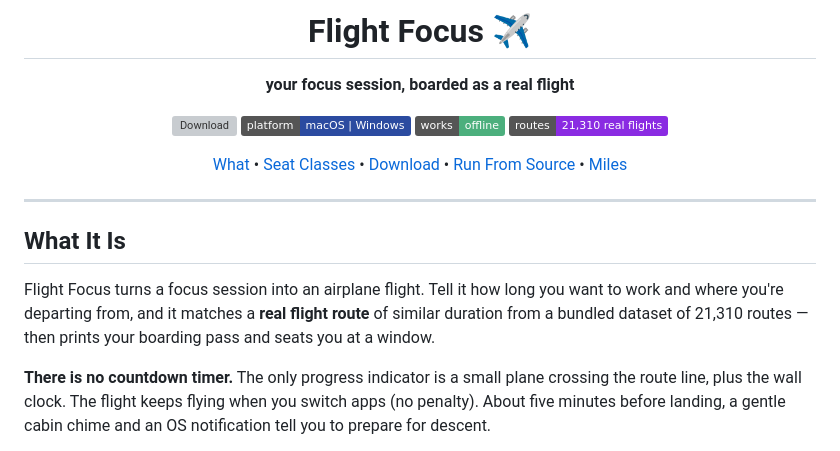
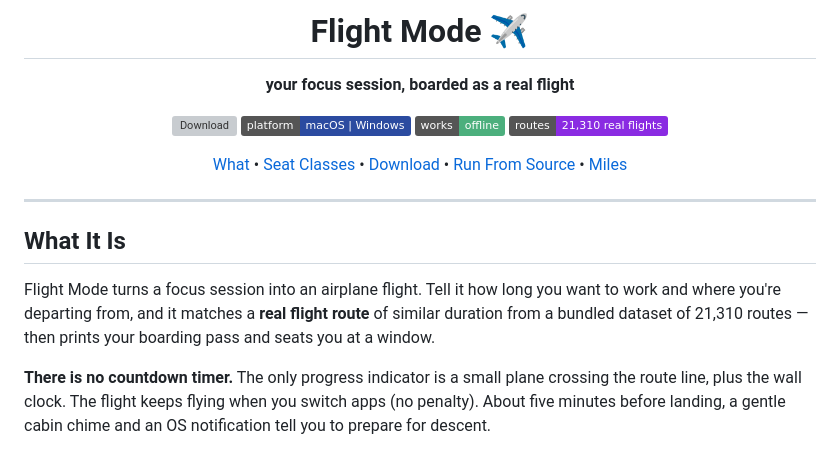
Before and after one commit to AnnaThomas2060/flight-mode, a Markdown page: README.md, the part around one of its changes. GitHub-like rendering; badges without logos; grey boxes are pictures that could not be loaded.

Commit message:
Update README to change 'Flight Focus' to 'Flight Mode'

```diff
--- a/README.md
+++ b/README.md
@@ -3,5 +3,5 @@
 </p>
-<h1 align="center">Flight Focus ✈</h1>
+<h1 align="center">Flight Mode ✈</h1>
 <p align="center">
   <strong>your focus session, boarded as a real flight</strong>
 </p>
@@ -23,7 +23,7 @@
 
 ## What It Is
 
-Flight Focus turns a focus session into an airplane flight. Tell it how long you want to work and where you're departing from, and it matches a **real flight route** of similar duration from a bundled dataset of 21,310 routes — then prints your boarding pass and seats you at a window.
+Flight Mode turns a focus session into an airplane flight. Tell it how long you want to work and where you're departing from, and it matches a **real flight route** of similar duration from a bundled dataset of 21,310 routes — then prints your boarding pass and seats you at a window.
 
 **There is no countdown timer.** The only progress indicator is a small plane crossing the route line, plus the wall clock. The flight keeps flying when you switch apps (no penalty). About five minutes before landing, a gentle cabin chime and an OS notification tell you to prepare for descent.
 
```
Also changed, not shown: other parts of README.md (+1 -1 lines).
